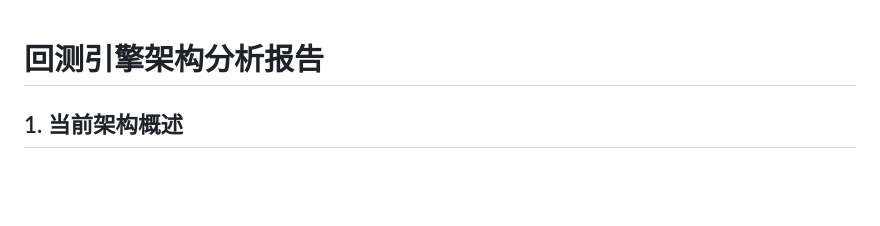
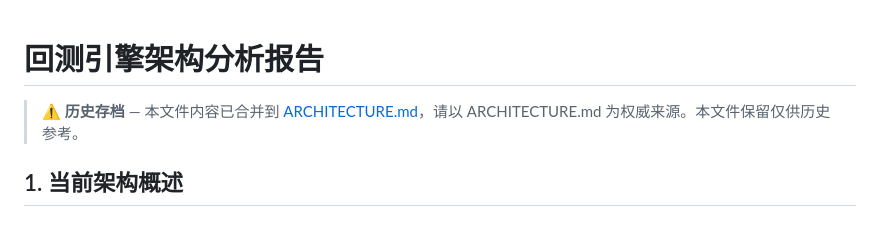
Before and after one commit to StormstoutLau/Factor_Trading, a Markdown page: docs/ARCHITECTURE_ANALYSIS.md, the part around the change. GitHub-like rendering; blank space fills up the shorter version.

Commit message:
docs: 标注两份历史文档为存档
ARCHITECTURE_ANALYSIS.md 与 REFACTORING_SUMMARY.md 顶部增加历史存档提示，指向 ARCHITECTURE.md / DEVLOG.md 作为权威来源。

Co-Authored-By: Claude Sonnet 4.6 <noreply@anthropic.com>

```diff
--- a/docs/ARCHITECTURE_ANALYSIS.md
+++ b/docs/ARCHITECTURE_ANALYSIS.md
@@ -1,4 +1,6 @@
 # 回测引擎架构分析报告
+
+> ⚠️ **历史存档** — 本文件内容已合并到 [ARCHITECTURE.md](ARCHITECTURE.md)，请以 ARCHITECTURE.md 为权威来源。本文件保留仅供历史参考。
 
 ## 1. 当前架构概述
 
```
Also changed, not shown: docs/REFACTORING_SUMMARY.md (+2 -0 lines).
